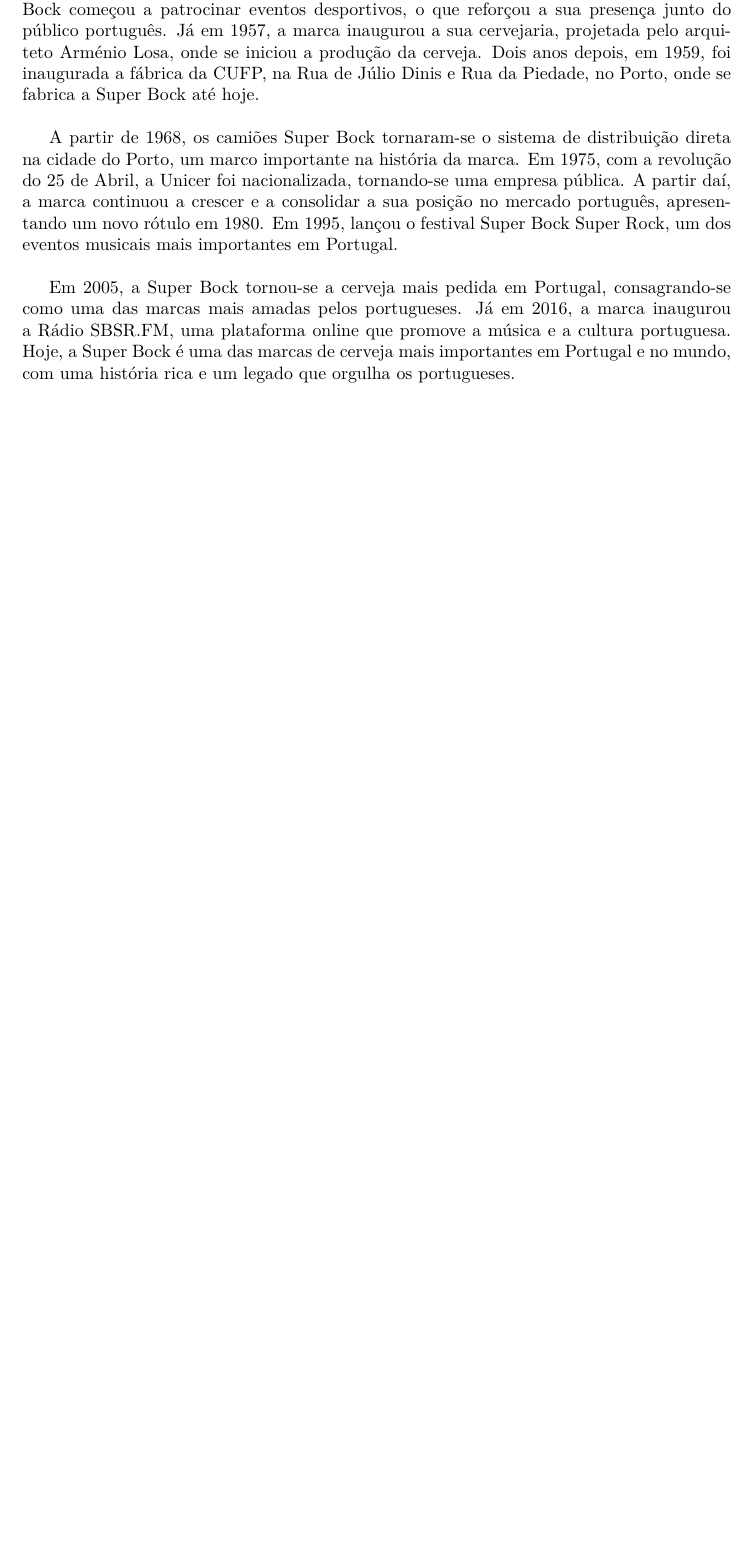
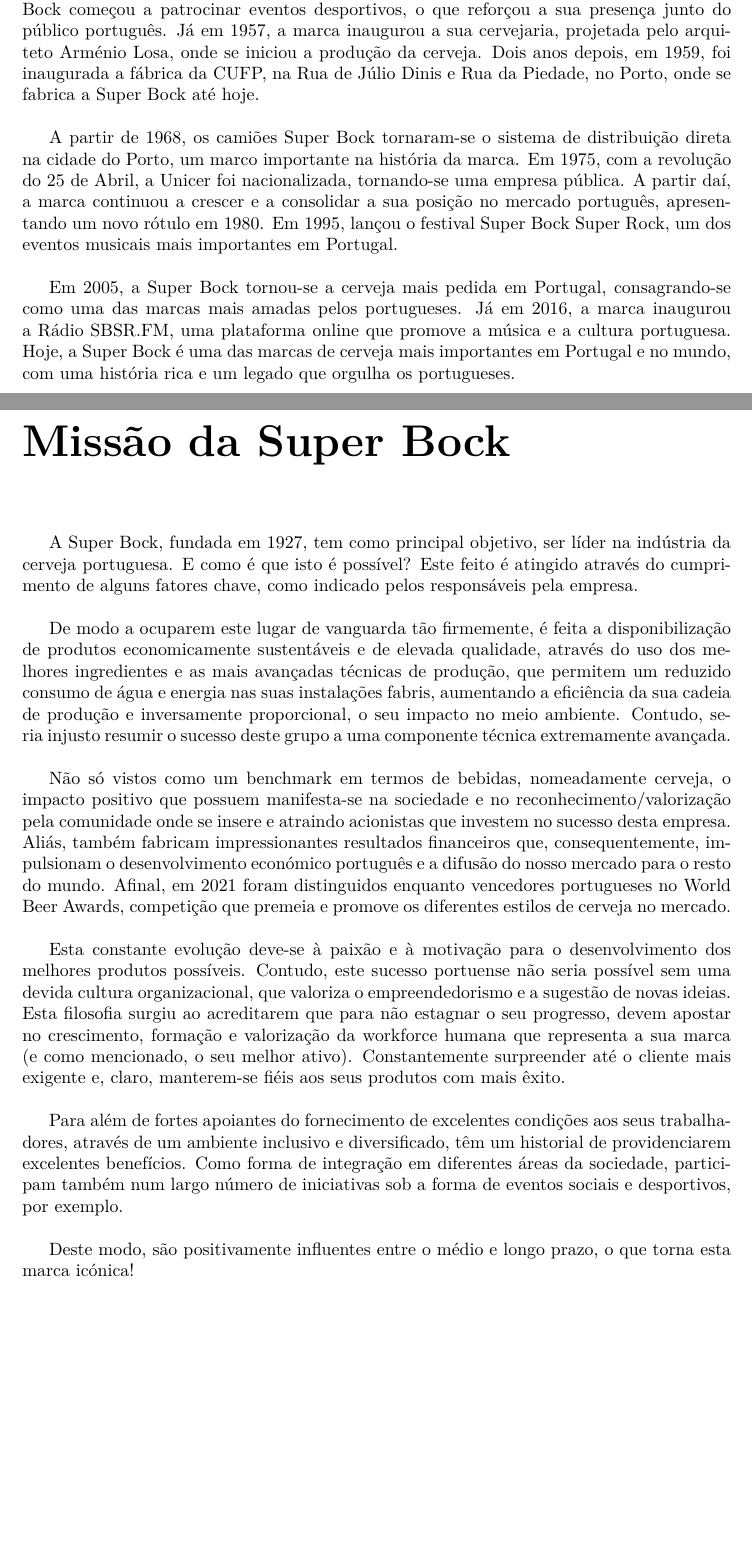
Before and after one commit to Norton1337/CORGA_2223, a LaTeX document (main.tex, which reads chapters/Chapter1.tex): part of page 6 of 6 before the commit and two parts of pages 6 and 7 of 7 after it, the two joined at a grey line, cut so that both start at the same text, the shorter picture padded with empty space. Compiled offline with pdfLaTeX.

Commit message:
Missão da Super Bock

```diff
--- a/chapters/Chapter1.tex
+++ b/chapters/Chapter1.tex
@@ -9,3 +8,19 @@
 A partir de 1968, os camiões Super Bock tornaram-se o sistema de distribuição direta na cidade do Porto, um marco importante na história da marca. Em 1975, com a revolução do 25 de Abril, a Unicer foi nacionalizada, tornando-se uma empresa pública. A partir daí, a marca continuou a crescer e a consolidar a sua posição no mercado português, apresentando um novo rótulo em 1980. Em 1995, lançou o festival Super Bock Super Rock, um dos eventos musicais mais importantes em Portugal.\\
 
 Em 2005, a Super Bock tornou-se a cerveja mais pedida em Portugal, consagrando-se como uma das marcas mais amadas pelos portugueses. Já em 2016, a marca inaugurou a Rádio SBSR.FM, uma plataforma online que promove a música e a cultura portuguesa. Hoje, a Super Bock é uma das marcas de cerveja mais importantes em Portugal e no mundo, com uma história rica e um legado que orgulha os portugueses.\\
+
+
+\chapter*{Missão da Super Bock}
+
+A Super Bock, fundada em 1927, tem como principal objetivo, ser líder na indústria da cerveja portuguesa. E como é que isto é possível? Este feito é atingido através do cumprimento de alguns fatores chave, como indicado pelos responsáveis pela empresa.\\
+
+De modo a ocuparem este lugar de vanguarda tão firmemente, é feita a disponibilização de produtos economicamente sustentáveis e de elevada qualidade, através do uso dos melhores ingredientes e as mais avançadas técnicas de produção, que permitem um reduzido consumo de água e energia nas suas instalações fabris, aumentando a eficiência da sua cadeia de produção e inversamente proporcional, o seu impacto no meio ambiente. Contudo, seria injusto resumir o sucesso deste grupo a uma componente técnica extremamente avançada.\\
+
+Não só vistos como um benchmark em termos de bebidas, nomeadamente cerveja, o impacto positivo que possuem manifesta-se na sociedade e no reconhecimento/valorização pela comunidade onde se insere e atraindo acionistas que investem no sucesso desta empresa. Aliás, também fabricam impressionantes resultados financeiros que, consequentemente, impulsionam o desenvolvimento económico português e a difusão do nosso mercado para o resto do mundo. Afinal, em 2021 foram distinguidos enquanto vencedores portugueses no World Beer Awards, competição que premeia e promove os diferentes estilos de cerveja no mercado.\\
+
+Esta constante evolução deve-se à paixão e à motivação para o desenvolvimento dos melhores produtos possíveis. Contudo, este sucesso portuense não seria possível sem uma devida cultura organizacional, que valoriza o empreendedorismo e a sugestão de novas ideias. Esta filosofia surgiu ao acreditarem que para não estagnar o seu progresso, devem apostar no crescimento, formação e valorização da workforce humana que representa a sua marca (e como mencionado, o seu melhor ativo). Constantemente surpreender até o cliente mais exigente e, claro, manterem-se fiéis aos seus produtos com mais êxito.\\
+
+
+Para além de fortes apoiantes do fornecimento de excelentes condições aos seus trabalhadores, através de um ambiente inclusivo e diversificado, têm um historial de providenciarem excelentes benefícios. Como forma de integração em diferentes áreas da sociedade, participam também num largo número de iniciativas sob a forma de eventos sociais e desportivos, por exemplo.\\
+
+Deste modo, são positivamente influentes entre o médio e longo prazo, o que torna esta marca icónica!\\
```
Also changed, not shown: chapters/Chapter1.tex (1 more changed lines).
